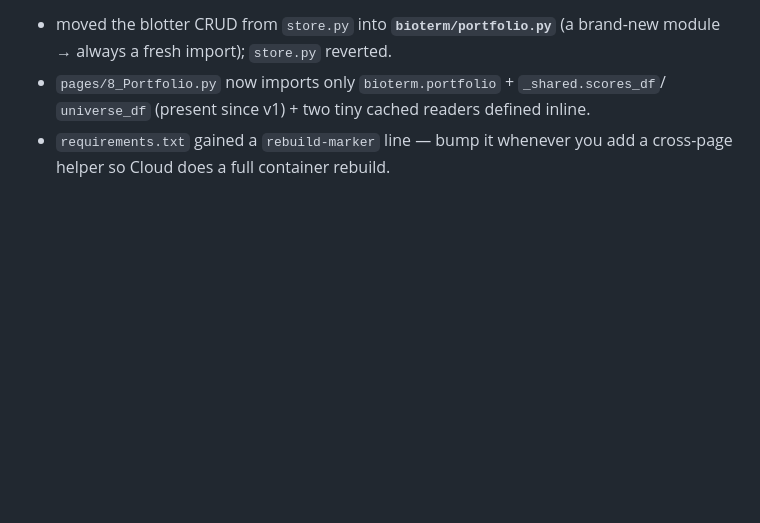
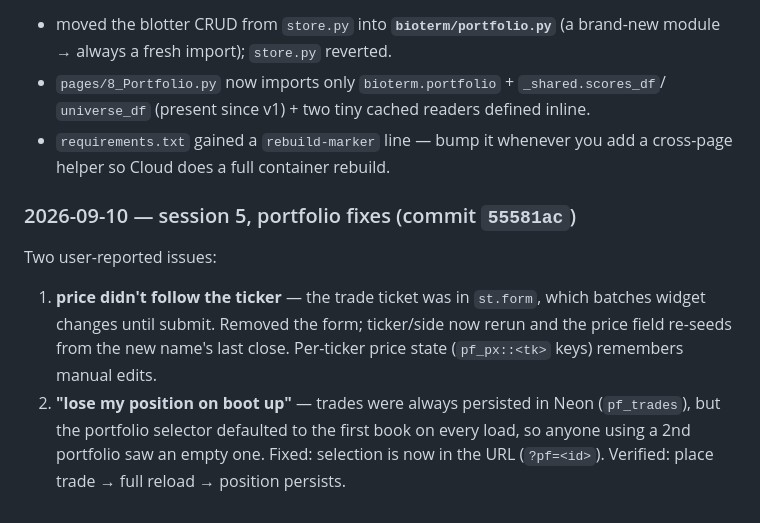
Before and after one commit to Nishant808/bioterm, a Markdown page: DEPLOYMENT_LOG.md, the part around the change. GitHub-like rendering; blank space fills up the shorter version.

Commit message:
docs: log portfolio fixes
Co-Authored-By: Claude Sonnet 5 <noreply@anthropic.com>

```diff
--- a/DEPLOYMENT_LOG.md
+++ b/DEPLOYMENT_LOG.md
@@ -320,3 +320,15 @@ Fix (commit `97a84f7`):
   `universe_df` (present since v1) + two tiny cached readers defined inline.
 - `requirements.txt` gained a `rebuild-marker` line — bump it whenever you add a
   cross-page helper so Cloud does a full container rebuild.
+
+### 2026-09-10 — session 5, portfolio fixes (commit `55581ac`)
+
+Two user-reported issues:
+1. **price didn't follow the ticker** — the trade ticket was in `st.form`, which
+   batches widget changes until submit. Removed the form; ticker/side now rerun
+   and the price field re-seeds from the new name's last close. Per-ticker price
+   state (`pf_px::<tk>` keys) remembers manual edits.
+2. **"lose my position on boot up"** — trades were always persisted in Neon
+   (`pf_trades`), but the portfolio selector defaulted to the first book on every
+   load, so anyone using a 2nd portfolio saw an empty one. Fixed: selection is now
+   in the URL (`?pf=<id>`). Verified: place trade → full reload → position persists.
```
